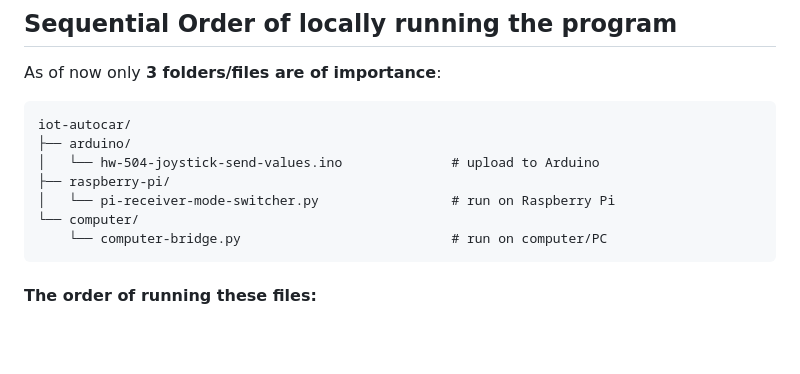
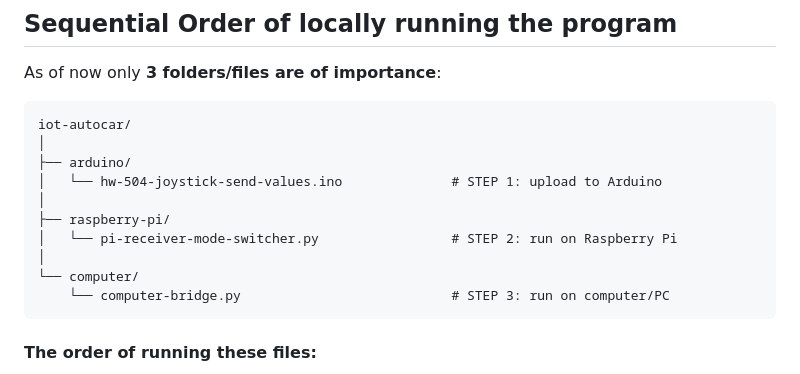
Before and after one commit to 00015775/iot-autocar, a Markdown page: components.md, the part around the change. Drawn GitHub-style; blank space fills up the shorter version.

Commit message:
Visually fixes folder tree diagram

````diff
--- a/components.md
+++ b/components.md
@@ -79,12 +79,15 @@ HW-504 Joystick
 As of now only **3 folders/files are of importance**:
 ```
 iot-autocar/
+│
 ├── arduino/
-│   └── hw-504-joystick-send-values.ino              # upload to Arduino
+│   └── hw-504-joystick-send-values.ino              # STEP 1: upload to Arduino
+│
 ├── raspberry-pi/
-│   └── pi-receiver-mode-switcher.py                 # run on Raspberry Pi
+│   └── pi-receiver-mode-switcher.py                 # STEP 2: run on Raspberry Pi
+│
 └── computer/
-    └── computer-bridge.py                           # run on computer/PC
+    └── computer-bridge.py                           # STEP 3: run on computer/PC
 ```
 
 #### The order of running these files:
````
